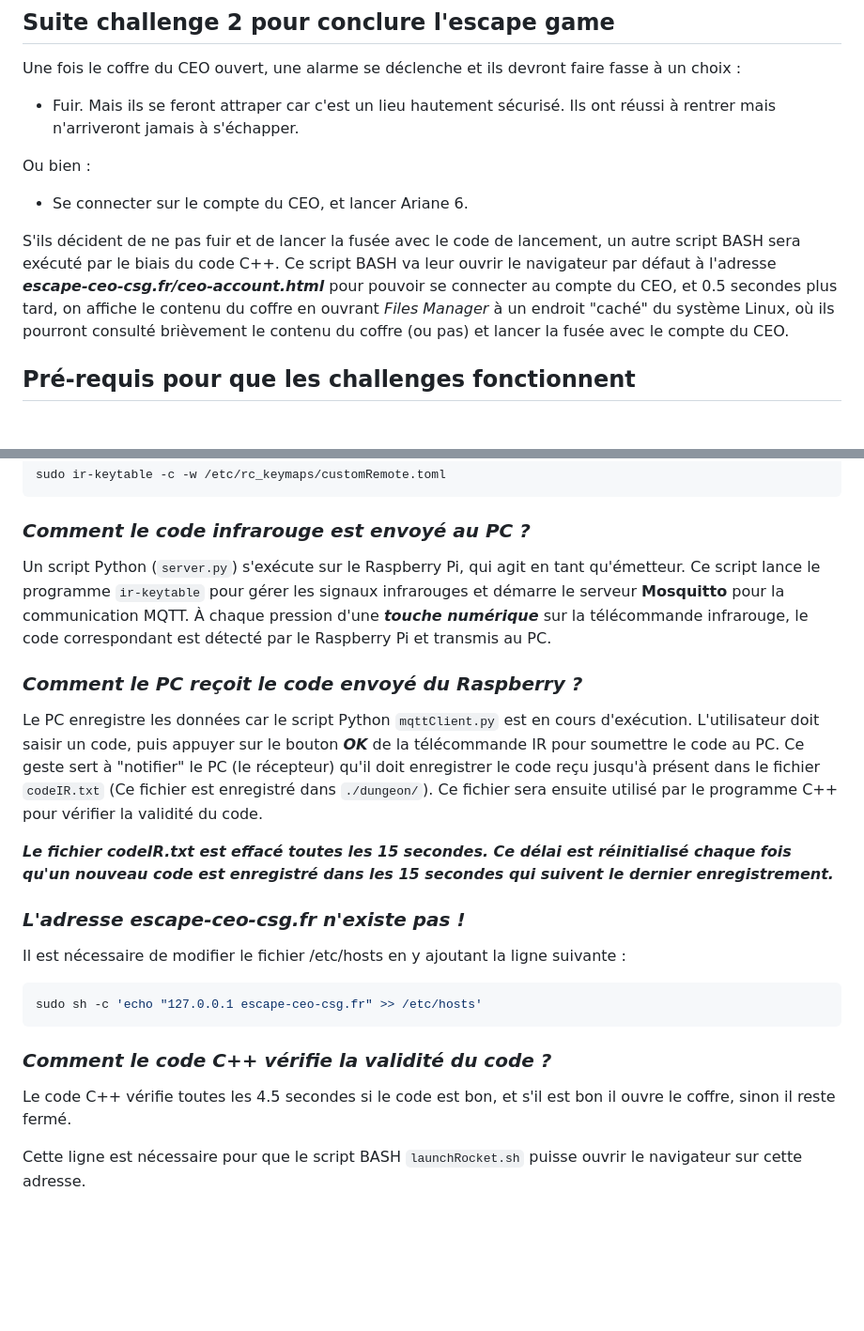
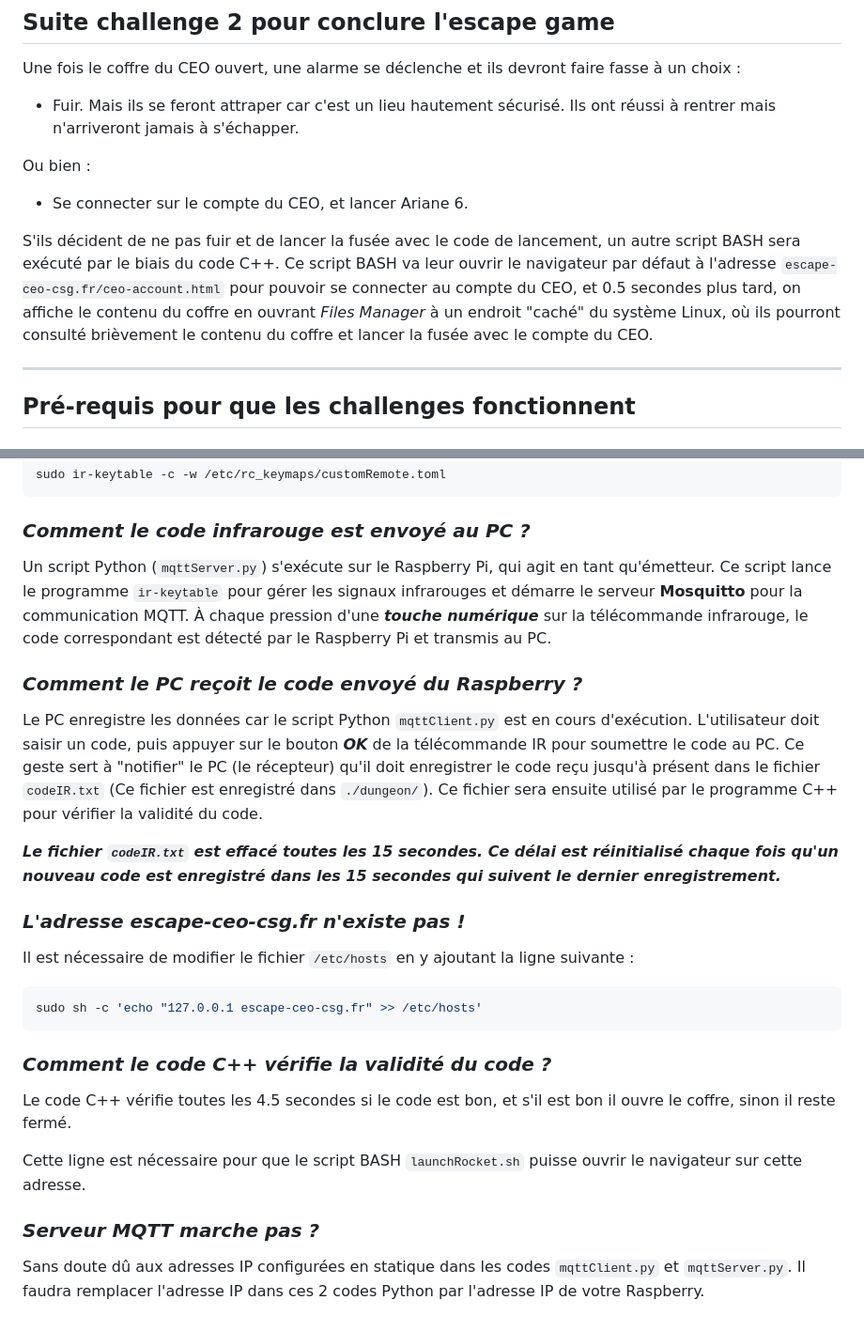
Before and after one commit to RipYep/Escape-Game, a Markdown page: README.md, 2 parts joined by grey strips. Shown: that part at 94% size. GitHub-like rendering; blank space fills up the shorter version.

````diff
--- a/README.md
+++ b/README.md
@@ -37,8 +37,9 @@ Une fois le coffre du CEO ouvert, une alarme se déclenche et ils devront faire
 Ou bien :
 - Se connecter sur le compte du CEO, et lancer Ariane 6.
 
-S'ils décident de ne pas fuir et de lancer la fusée avec le code de lancement, un autre script BASH sera exécuté par le biais du code C++. Ce script BASH va leur ouvrir le navigateur par défaut à l'adresse ***escape-ceo-csg.fr/ceo-account.html*** pour pouvoir se connecter au compte du CEO, et 0.5 secondes plus tard, on affiche le contenu du coffre en ouvrant *Files Manager* à un endroit "caché" du système Linux, où ils pourront consulté brièvement le contenu du coffre (ou pas) et lancer la fusée avec le compte du CEO.
+S'ils décident de ne pas fuir et de lancer la fusée avec le code de lancement, un autre script BASH sera exécuté par le biais du code C++. Ce script BASH va leur ouvrir le navigateur par défaut à l'adresse `escape-ceo-csg.fr/ceo-account.html` pour pouvoir se connecter au compte du CEO, et 0.5 secondes plus tard, on affiche le contenu du coffre en ouvrant *Files Manager* à un endroit "caché" du système Linux, où ils pourront consulté brièvement le contenu du coffre et lancer la fusée avec le compte du CEO.
 
+---
 
 ## Pré-requis pour que les challenges fonctionnent
 
@@ -105,15 +106,15 @@ sudo ir-keytable -c -w /etc/rc_keymaps/customRemote.toml
 ```
 
 ### _*Comment le code infrarouge est envoyé au PC ?*_
-Un script Python (`server.py`) s'exécute sur le Raspberry Pi, qui agit en tant qu'émetteur. Ce script lance le programme `ir-keytable` pour gérer les signaux infrarouges et démarre le serveur **Mosquitto** pour la communication MQTT. À chaque pression d'une ***touche numérique*** sur la télécommande infrarouge, le code correspondant est détecté par le Raspberry Pi et transmis au PC.
+Un script Python (`mqttServer.py`) s'exécute sur le Raspberry Pi, qui agit en tant qu'émetteur. Ce script lance le programme `ir-keytable` pour gérer les signaux infrarouges et démarre le serveur **Mosquitto** pour la communication MQTT. À chaque pression d'une ***touche numérique*** sur la télécommande infrarouge, le code correspondant est détecté par le Raspberry Pi et transmis au PC.
 
 ### *_Comment le PC reçoit le code envoyé du Raspberry ?_*
 Le PC enregistre les données car le script Python `mqttClient.py` est en cours d'exécution. L'utilisateur doit saisir un code, puis appuyer sur le bouton ***OK*** de la télécommande IR pour soumettre le code au PC. Ce geste sert à "notifier" le PC (le récepteur) qu'il doit enregistrer le code reçu jusqu'à présent dans le fichier `codeIR.txt` (Ce fichier est enregistré dans `./dungeon/`). Ce fichier sera ensuite utilisé par le programme C++ pour vérifier la validité du code.
 
-**_Le fichier codeIR.txt est effacé toutes les 15 secondes. Ce délai est réinitialisé chaque fois qu'un nouveau code est enregistré dans les 15 secondes qui suivent le dernier enregistrement._**
+**_Le fichier `codeIR.txt` est effacé toutes les 15 secondes. Ce délai est réinitialisé chaque fois qu'un nouveau code est enregistré dans les 15 secondes qui suivent le dernier enregistrement._**
 
 ### *L'adresse **escape-ceo-csg.fr** n'existe pas !*
-Il est nécessaire de modifier le fichier /etc/hosts en y ajoutant la ligne suivante :
+Il est nécessaire de modifier le fichier `/etc/hosts` en y ajoutant la ligne suivante :
 ```bash
 sudo sh -c 'echo "127.0.0.1 escape-ceo-csg.fr" >> /etc/hosts'
 ```
@@ -122,3 +123,6 @@ sudo sh -c 'echo "127.0.0.1 escape-ceo-csg.fr" >> /etc/hosts'
 Le code C++ vérifie toutes les 4.5 secondes si le code est bon, et s'il est bon il ouvre le coffre, sinon il reste fermé.
 
 Cette ligne est nécessaire pour que le script BASH `launchRocket.sh` puisse ouvrir le navigateur sur cette adresse.
+
+### *_Serveur MQTT marche pas ?_*
+Sans doute dû aux adresses IP configurées en statique dans les codes `mqttClient.py` et `mqttServer.py`. Il faudra remplacer l'adresse IP dans ces 2 codes Python par l'adresse IP de votre Raspberry.
````
Also changed, not shown: other parts of README.md (+1 -1 lines).
